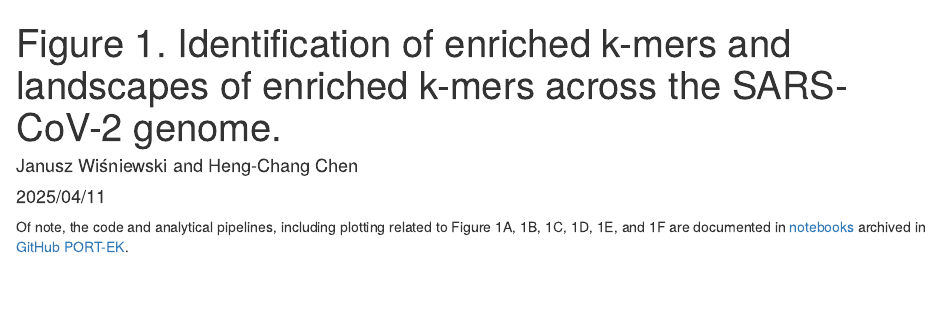
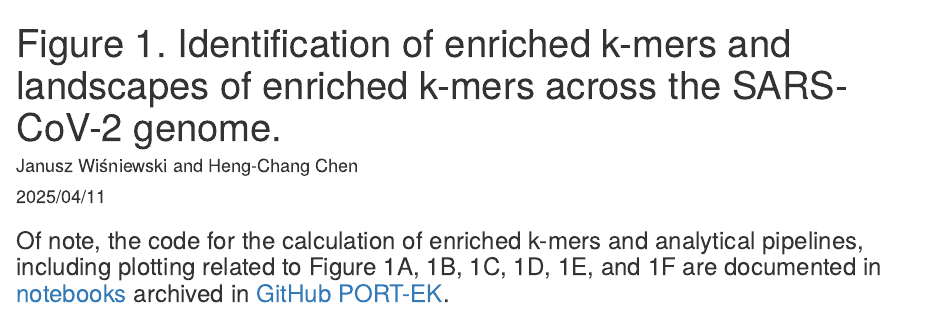
Before and after one commit to HCAngelC/PORT-EK-Kmer-analysis, an R Markdown document (Fig_1/fig_1.Rmd): the page in a window 1100 px wide, from its top. Rendered offline with R 4.5, knitr and Pandoc, with nearby package versions; drawn as R Markdown's standard HTML page in place of the format the file asks for.

Commit message:
Update fig_1.Rmd

```diff
--- a/Fig_1/fig_1.Rmd
+++ b/Fig_1/fig_1.Rmd
@@ -4,4 +4,5 @@ author: "Janusz Wiśniewski and Heng-Chang Chen"
 date: "2025/04/11"
 output: multiple formats of the results
 ---
-Of note, the code and analytical pipelines, including plotting related to Figure 1A, 1B, 1C, 1D, 1E, and 1F are documented in [notebooks](https://github.com/wis-janusz/PORT-EK/tree/main/notebooks) archived in [GitHub PORT-EK](https://github.com/wis-janusz/PORT-EK).
+
+### Of note, the code for the calculation of enriched k-mers and analytical pipelines, including plotting related to Figure 1A, 1B, 1C, 1D, 1E, and 1F are documented in [notebooks](https://github.com/wis-janusz/PORT-EK/tree/main/notebooks) archived in [GitHub PORT-EK](https://github.com/wis-janusz/PORT-EK).
```
